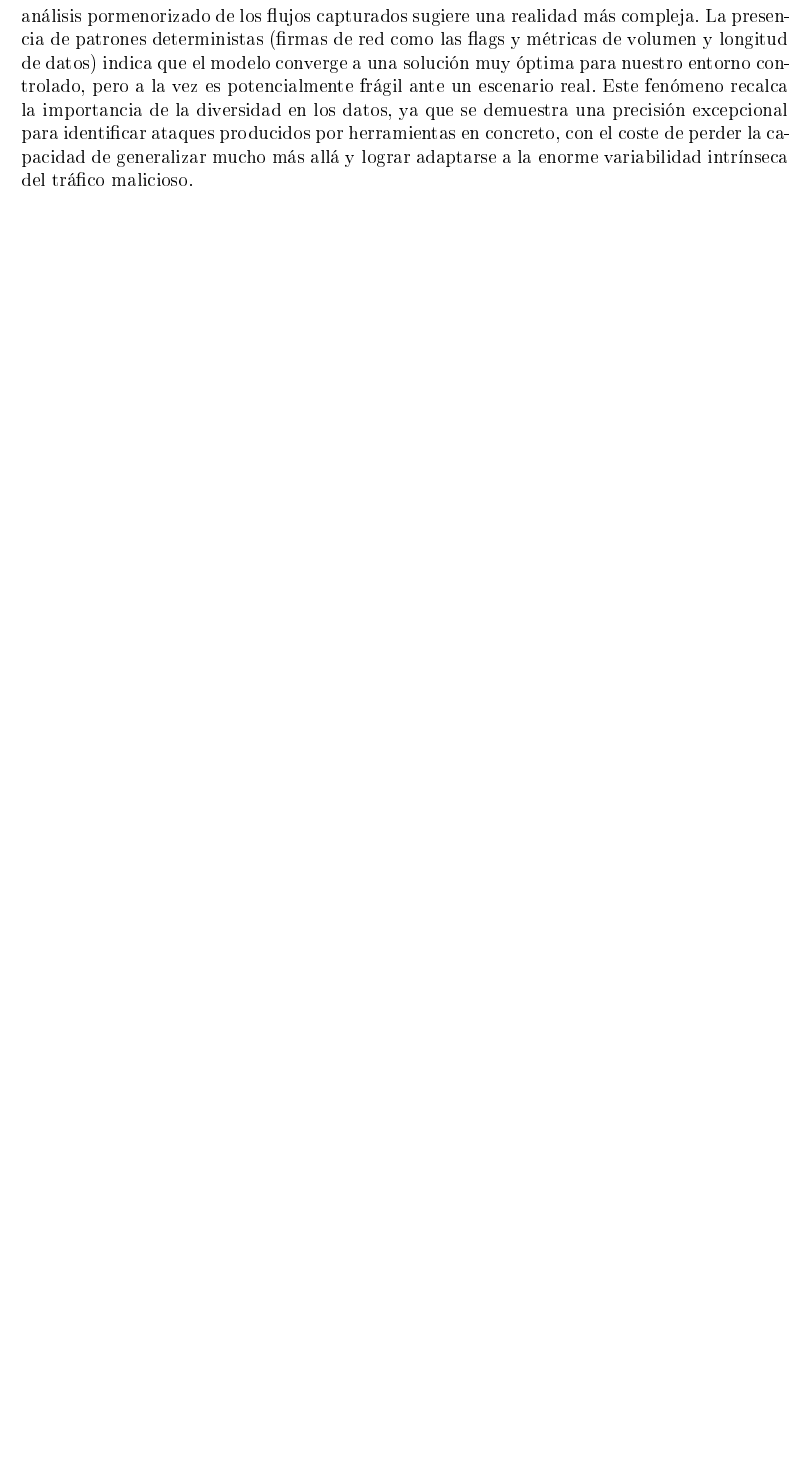
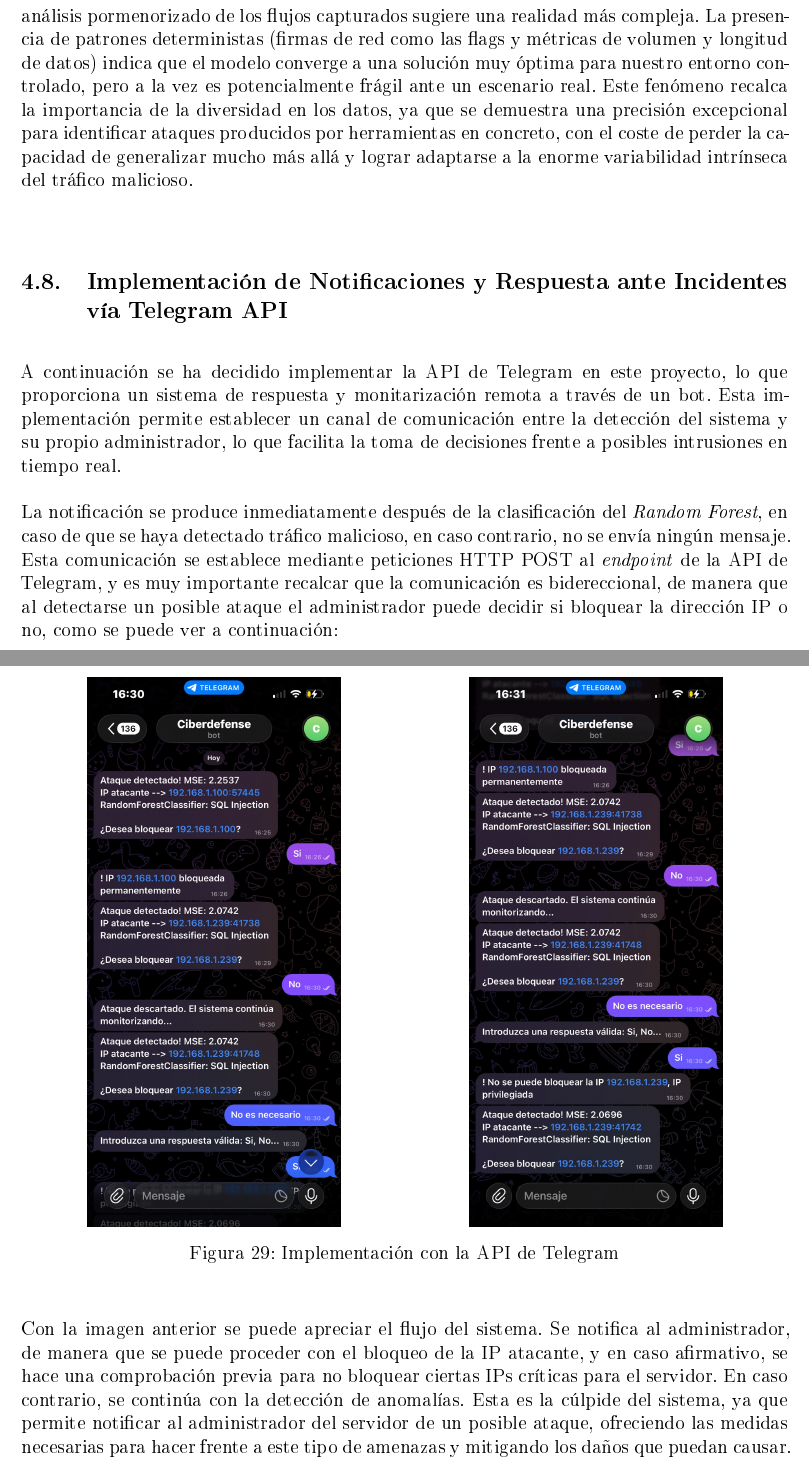
Before and after one commit to rnoguer22/AnomaliasTFG, a LaTeX document (latex/main.tex): part of page 47 of 51 before the commit and two parts of pages 47 and 48 of 52 after it, the two joined at a grey line, cut so that both start at the same text, the shorter picture padded with empty space. The pictures show the PDF file latex/main.pdf that the author committed with the source.

Commit message:
Redactamos la conexion con Telegram para notificar posibles intrusiones en el sistema

```diff
--- a/latex/main.tex
+++ b/latex/main.tex
@@ -1301,6 +1301,42 @@
 
 
 
+    \subsection{Implementación de Notificaciones y Respuesta ante Incidentes vía Telegram API}
+
+    \vspace{5mm}
+
+    A continuación se ha decidido implementar la API de Telegram en este proyecto, lo que proporciona un sistema de respuesta y monitarización remota a través de un bot. Esta implementación permite establecer un canal de comunicación entre la detección del sistema y su propio administrador, lo que facilita la toma de decisiones frente a posibles intrusiones en tiempo real.
+
+    \vspace{5mm}
+
+    La notificación se produce inmediatamente después de la clasificación del \textit{Random Forest}, en caso de que se haya detectado tráfico malicioso, en caso contrario, no se envía ningún mensaje. Esta comunicación se establece mediante peticiones HTTP POST al \textit{endpoint} de la API de Telegram, y es muy importante recalcar que la comunicación es bidereccional, de manera que al detectarse un posible ataque el administrador puede decidir si bloquear la dirección IP o no, como se puede ver a continuación:
+
+    \vspace{5mm}
+
+    \begin{figure}[H]
+        \centering
+        \begin{minipage}{0.49\textwidth}
+            \centering
+            \includegraphics[width=0.25\textheight]{../img/telegram/telegram_1.png}
+        \end{minipage}
+        \begin{minipage}{0.49\textwidth}
+            \centering
+            \includegraphics[width=0.25\textheight]{../img/telegram/telegram_2.png}
+        \end{minipage}
+        \caption{Implementación con la API de Telegram}
+        \label{}
+    \end{figure}
+
+    \vspace{5mm}
+
+    Con la imagen anterior se puede apreciar el flujo del sistema. Se notifica al administrador, de manera que se puede proceder con el bloqueo de la IP atacante, y en caso afirmativo, se hace una comprobación previa para no bloquear ciertas IPs críticas para el servidor. En caso contrario, se continúa con la detección de anomalías. Esta es la cúlpide del sistema, ya que permite notificar al administrador del servidor de un posible ataque, ofreciendo las medidas necesarias para hacer frente a este tipo de amenazas y mitigando los daños que puedan causar.
+
+    \vspace{10mm}
+
+
+
+
+
 
     \newpage
     \thispagestyle{empty}
```
Also changed, not shown: img/telegram/blocked_ip.png (added), img/telegram/telegram_1.png (added), img/telegram/telegram_2.png (added), latex/main.pdf, 1 other file.
